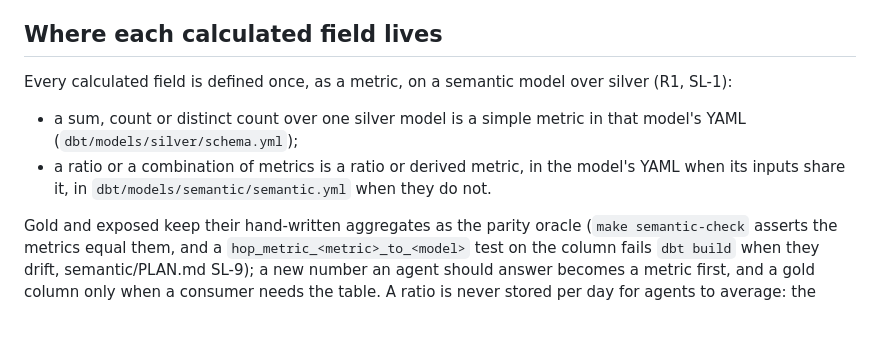
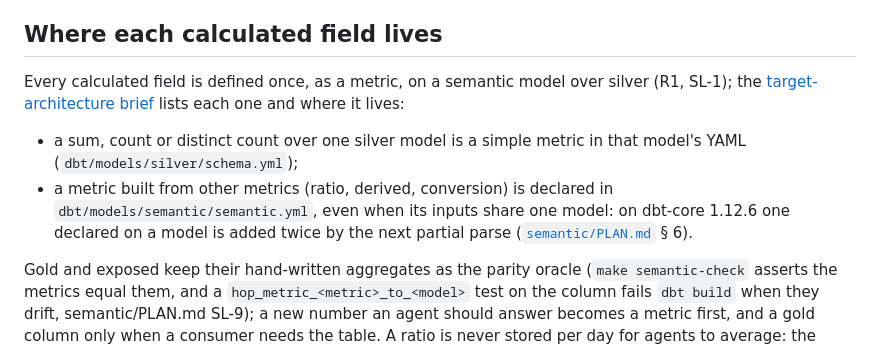
Before and after one commit to Paradiddle131/pplk8s, a Markdown page: docs/agent-ready-warehouse.md, the part around the change. GitHub-like rendering; blank space fills up the shorter version.

```diff
--- a/docs/agent-ready-warehouse.md
+++ b/docs/agent-ready-warehouse.md
@@ -83,9 +83,9 @@ At work that is a dataset-level read grant per agent identity.
 
 ## Where each calculated field lives
 
-Every calculated field is defined once, as a metric, on a semantic model over silver (R1, SL-1):
+Every calculated field is defined once, as a metric, on a semantic model over silver (R1, SL-1); the [target-architecture brief](target-architecture.md#where-each-calculated-field-lives) lists each one and where it lives:
 - a sum, count or distinct count over one silver model is a simple metric in that model's YAML (`dbt/models/silver/schema.yml`);
-- a ratio or a combination of metrics is a ratio or derived metric, in the model's YAML when its inputs share it, in `dbt/models/semantic/semantic.yml` when they do not.
+- a metric built from other metrics (ratio, derived, conversion) is declared in `dbt/models/semantic/semantic.yml`, even when its inputs share one model: on dbt-core 1.12.6 one declared on a model is added twice by the next partial parse ([`semantic/PLAN.md`](../semantic/PLAN.md) § 6).
 
 Gold and exposed keep their hand-written aggregates as the parity oracle (`make semantic-check` asserts the metrics equal them, and a `hop_metric_<metric>_to_<model>` test on the column fails `dbt build` when they drift, semantic/PLAN.md SL-9); a new number an agent should answer becomes a metric first, and a gold column only when a consumer needs the table.
 A ratio is never stored per day for agents to average: the metric divides the totals for whatever period and grouping is asked.
```
Also changed, not shown: README.md (+3 -2 lines), docs/target-architecture.md (added, +118 -0 lines), ledger.d/2026-11-01-196-target-architecture.md (added, +6 -0 lines), semantic/PLAN.md (+1 -0 lines), assets/gcp-target-dark.png (added), assets/gcp-target.png (added), 4 other files.
